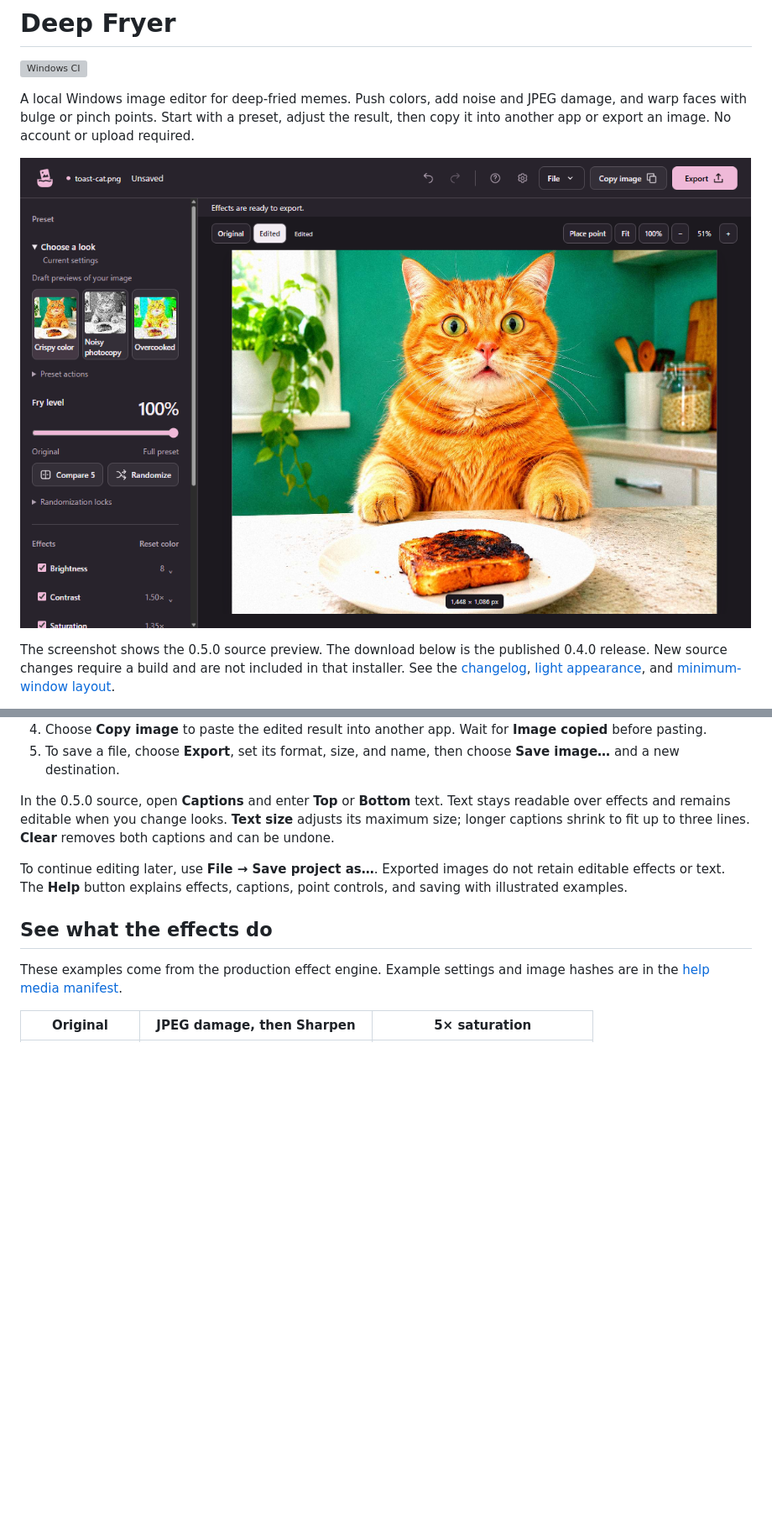
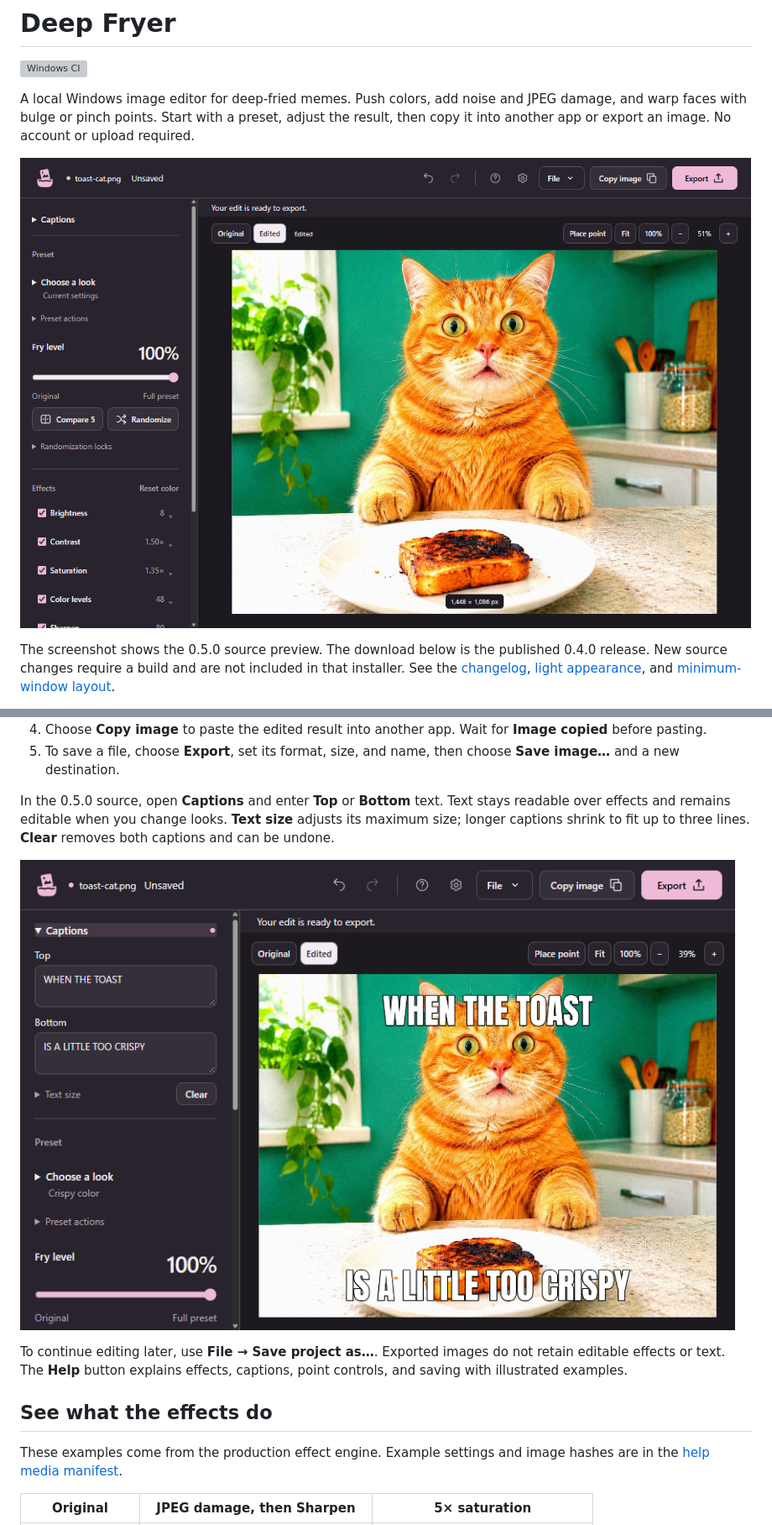
Before and after one commit to ShiosOS/Deep-Fryer, a Markdown page: README.md, 2 parts joined by grey strips. Shown at 84% size. Rendered like a GitHub page; pictures changed too: docs/images/editor-captions.png (added), docs/images/editor-dark.png; blank space fills up the shorter version; grey boxes are pictures that could not be loaded.

Commit message:
docs: show captions in the actual Windows editor and retain integration evidence

```diff
--- a/README.md
+++ b/README.md
@@ -41,6 +41,8 @@ Compare it with `SHA256SUMS.txt` on the same release. If the values match and yo
 5. To save a file, choose **Export**, set its format, size, and name, then choose **Save image…** and a new destination.
 
 In the 0.5.0 source, open **Captions** and enter **Top** or **Bottom** text. Text stays readable over effects and remains editable when you change looks. **Text size** adjusts its maximum size; longer captions shrink to fit up to three lines. **Clear** removes both captions and can be undone.
+
+![Editable top and bottom captions over a fried demo cat in the 0.5.0 source preview at the minimum Windows window size](docs/images/editor-captions.png)
 
 To continue editing later, use **File → Save project as…**. Exported images do not retain editable effects or text. The **Help** button explains effects, captions, point controls, and saving with illustrated examples.
 
```
Also changed, not shown: .audit/caption-gate.md (added, +28 -0 lines), docs/images/editor-light.png, docs/images/editor-minimum-light.png, 1 other file.
